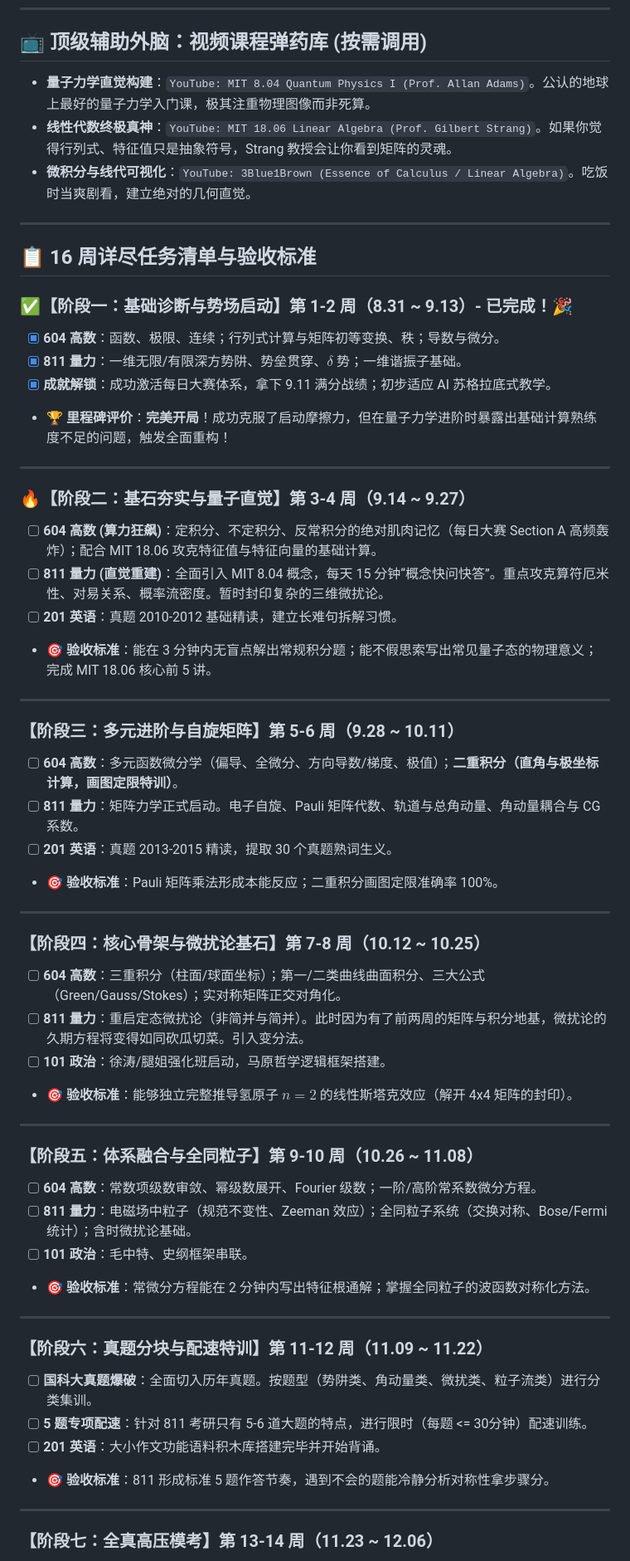
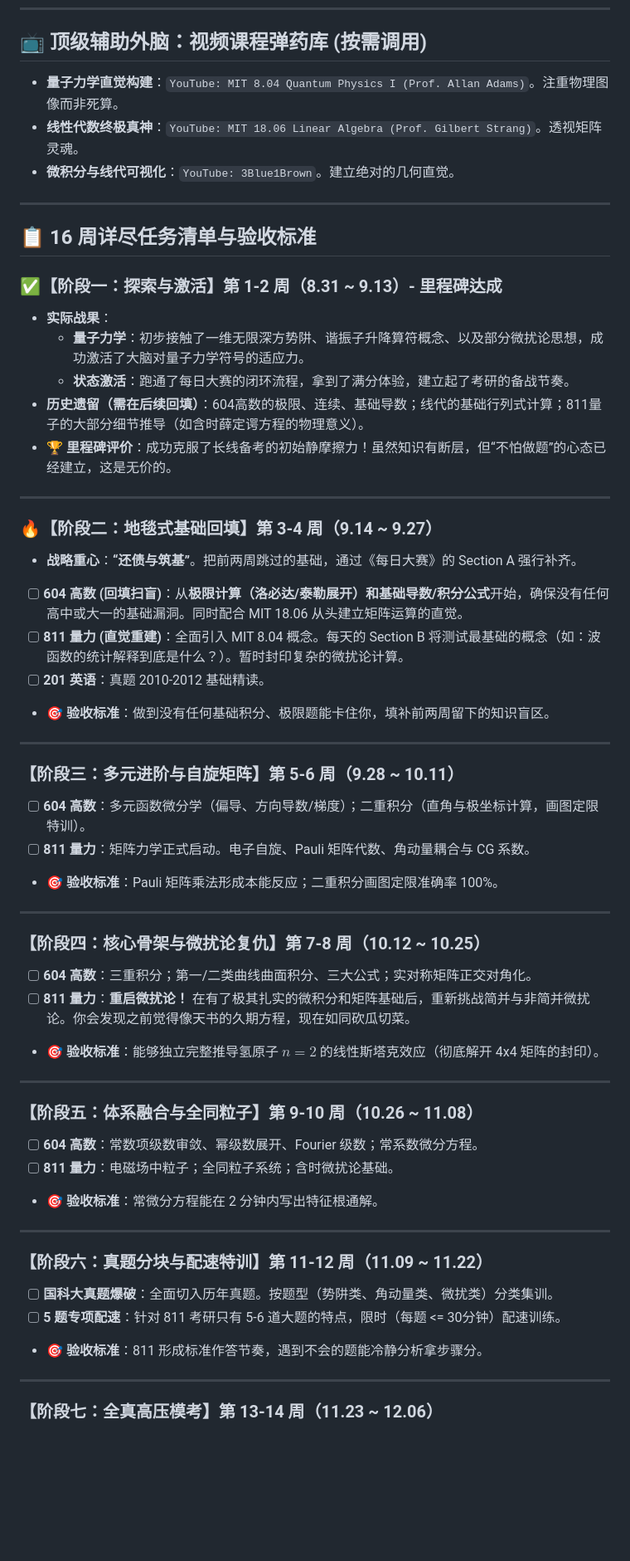
Before and after one commit to jerry-pig/Jerry_Pig_GoGoGo, a Markdown page: 00_Dashboard_作战指挥中心/01_16周推进总览_Milestones.md, the part around one of its changes. Shown at 83% size. Rendered like a GitHub page; blank space fills up the shorter version.

Commit message:
vault backup: 2026-09-12 19:43:59

```diff
--- a/00_Dashboard_作战指挥中心/01_16周推进总览_Milestones.md
+++ b/00_Dashboard_作战指挥中心/01_16周推进总览_Milestones.md
@@ -33,59 +33,57 @@ gantt
 ---
 
 ## 📺 顶级辅助外脑：视频课程弹药库 (按需调用)
-- **量子力学直觉构建**：`YouTube: MIT 8.04 Quantum Physics I (Prof. Allan Adams)`。公认的地球上最好的量子力学入门课，极其注重物理图像而非死算。
-- **线性代数终极真神**：`YouTube: MIT 18.06 Linear Algebra (Prof. Gilbert Strang)`。如果你觉得行列式、特征值只是抽象符号，Strang 教授会让你看到矩阵的灵魂。
-- **微积分与线代可视化**：`YouTube: 3Blue1Brown (Essence of Calculus / Linear Algebra)`。吃饭时当爽剧看，建立绝对的几何直觉。
+- **量子力学直觉构建**：`YouTube: MIT 8.04 Quantum Physics I (Prof. Allan Adams)`。注重物理图像而非死算。
+- **线性代数终极真神**：`YouTube: MIT 18.06 Linear Algebra (Prof. Gilbert Strang)`。透视矩阵灵魂。
+- **微积分与线代可视化**：`YouTube: 3Blue1Brown`。建立绝对的几何直觉。
 
 ---
 
 ## 📋 16 周详尽任务清单与验收标准
 
-### ✅【阶段一：基础诊断与势场启动】第 1-2 周（8.31 ~ 9.13）- 已完成！🎉
-- [x] **604 高数**：函数、极限、连续；行列式计算与矩阵初等变换、秩；导数与微分。
-- [x] **811 量力**：一维无限/有限深方势阱、势垒贯穿、$\delta$ 势；一维谐振子基础。
-- [x] **成就解锁**：成功激活每日大赛体系，拿下 9.11 满分战绩；初步适应 AI 苏格拉底式教学。
-- 🏆 **里程碑评价**：**完美开局**！成功克服了启动摩擦力，但在量子力学进阶时暴露出基础计算熟练度不足的问题，触发全面重构！
+### ✅【阶段一：探索与激活】第 1-2 周（8.31 ~ 9.13）- 里程碑达成
+- **实际战果**：
+  - **量子力学**：初步接触了一维无限深方势阱、谐振子升降算符概念、以及部分微扰论思想，成功激活了大脑对量子力学符号的适应力。
+  - **状态激活**：跑通了每日大赛的闭环流程，拿到了满分体验，建立起了考研的备战节奏。
+- **历史遗留（需在后续回填）**：604高数的极限、连续、基础导数；线代的基础行列式计算；811量子的大部分细节推导（如含时薛定谔方程的物理意义）。
+- 🏆 **里程碑评价**：成功克服了长线备考的初始静摩擦力！虽然知识有断层，但“不怕做题”的心态已经建立，这是无价的。
 
 ---
 
-### 🔥【阶段二：基石夯实与量子直觉】第 3-4 周（9.14 ~ 9.27）
-- [ ] **604 高数 (算力狂飙)**：定积分、不定积分、反常积分的绝对肌肉记忆（每日大赛 Section A 高频轰炸）；配合 MIT 18.06 攻克特征值与特征向量的基础计算。
-- [ ] **811 量力 (直觉重建)**：全面引入 MIT 8.04 概念，每天 15 分钟“概念快问快答”。重点攻克算符厄米性、对易关系、概率流密度。暂时封印复杂的三维微扰论。
-- [ ] **201 英语**：真题 2010-2012 基础精读，建立长难句拆解习惯。
-- 🎯 **验收标准**：能在 3 分钟内无盲点解出常规积分题；能不假思索写出常见量子态的物理意义；完成 MIT 18.06 核心前 5 讲。
+### 🔥【阶段二：地毯式基础回填】第 3-4 周（9.14 ~ 9.27）
+- **战略重心**：**“还债与筑基”**。把前两周跳过的基础，通过《每日大赛》的 Section A 强行补齐。
+- [ ] **604 高数 (回填扫盲)**：从**极限计算（洛必达/泰勒展开）**和**基础导数/积分公式**开始，确保没有任何高中或大一的基础漏洞。同时配合 MIT 18.06 从头建立矩阵运算的直觉。
+- [ ] **811 量力 (直觉重建)**：全面引入 MIT 8.04 概念。每天的 Section B 将测试最基础的概念（如：波函数的统计解释到底是什么？）。暂时封印复杂的微扰论计算。
+- [ ] **201 英语**：真题 2010-2012 基础精读。
+- 🎯 **验收标准**：做到没有任何基础积分、极限题能卡住你，填补前两周留下的知识盲区。
 
 ---
 
 ### 【阶段三：多元进阶与自旋矩阵】第 5-6 周（9.28 ~ 10.11）
-- [ ] **604 高数**：多元函数微分学（偏导、全微分、方向导数/梯度、极值）；**二重积分（直角与极坐标计算，画图定限特训）**。
-- [ ] **811 量力**：矩阵力学正式启动。电子自旋、Pauli 矩阵代数、轨道与总角动量、角动量耦合与 CG 系数。
-- [ ] **201 英语**：真题 2013-2015 精读，提取 30 个真题熟词生义。
+- [ ] **604 高数**：多元函数微分学（偏导、方向导数/梯度）；二重积分（直角与极坐标计算，画图定限特训）。
+- [ ] **811 量力**：矩阵力学正式启动。电子自旋、Pauli 矩阵代数、角动量耦合与 CG 系数。
 - 🎯 **验收标准**：Pauli 矩阵乘法形成本能反应；二重积分画图定限准确率 100%。
 
 ---
 
-### 【阶段四：核心骨架与微扰论基石】第 7-8 周（10.12 ~ 10.25）
-- [ ] **604 高数**：三重积分（柱面/球面坐标）；第一/二类曲线曲面积分、三大公式（Green/Gauss/Stokes）；实对称矩阵正交对角化。
-- [ ] **811 量力**：重启定态微扰论（非简并与简并）。此时因为有了前两周的矩阵与积分地基，微扰论的久期方程将变得如同砍瓜切菜。引入变分法。
-- [ ] **101 政治**：徐涛/腿姐强化班启动，马原哲学逻辑框架搭建。
-- 🎯 **验收标准**：能够独立完整推导氢原子 $n=2$ 的线性斯塔克效应（解开 4x4 矩阵的封印）。
+### 【阶段四：核心骨架与微扰论复仇】第 7-8 周（10.12 ~ 10.25）
+- [ ] **604 高数**：三重积分；第一/二类曲线曲面积分、三大公式；实对称矩阵正交对角化。
+- [ ] **811 量力**：**重启微扰论！** 在有了极其扎实的微积分和矩阵基础后，重新挑战简并与非简并微扰论。你会发现之前觉得像天书的久期方程，现在如同砍瓜切菜。
+- 🎯 **验收标准**：能够独立完整推导氢原子 $n=2$ 的线性斯塔克效应（彻底解开 4x4 矩阵的封印）。
 
 ---
 
 ### 【阶段五：体系融合与全同粒子】第 9-10 周（10.26 ~ 11.08）
-- [ ] **604 高数**：常数项级数审敛、幂级数展开、Fourier 级数；一阶/高阶常系数微分方程。
-- [ ] **811 量力**：电磁场中粒子（规范不变性、Zeeman 效应）；全同粒子系统（交换对称、Bose/Fermi 统计）；含时微扰论基础。
-- [ ] **101 政治**：毛中特、史纲框架串联。
-- 🎯 **验收标准**：常微分方程能在 2 分钟内写出特征根通解；掌握全同粒子的波函数对称化方法。
+- [ ] **604 高数**：常数项级数审敛、幂级数展开、Fourier 级数；常系数微分方程。
+- [ ] **811 量力**：电磁场中粒子；全同粒子系统；含时微扰论基础。
+- 🎯 **验收标准**：常微分方程能在 2 分钟内写出特征根通解。
 
 ---
 
 ### 【阶段六：真题分块与配速特训】第 11-12 周（11.09 ~ 11.22）
-- [ ] **国科大真题爆破**：全面切入历年真题。按题型（势阱类、角动量类、微扰类、粒子流类）进行分类集训。
-- [ ] **5 题专项配速**：针对 811 考研只有 5-6 道大题的特点，进行限时（每题 <= 30分钟）配速训练。
-- [ ] **201 英语**：大小作文功能语料积木库搭建完毕并开始背诵。
-- 🎯 **验收标准**：811 形成标准 5 题作答节奏，遇到不会的题能冷静分析对称性拿步骤分。
+- [ ] **国科大真题爆破**：全面切入历年真题。按题型（势阱类、角动量类、微扰类）分类集训。
+- [ ] **5 题专项配速**：针对 811 考研只有 5-6 道大题的特点，限时（每题 <= 30分钟）配速训练。
+- 🎯 **验收标准**：811 形成标准作答节奏，遇到不会的题能冷静分析拿步骤分。
 
 ---
 
```
Also changed, not shown: other parts of 00_Dashboard_作战指挥中心/01_16周推进总览_Milestones.md (+9 -11 lines).
